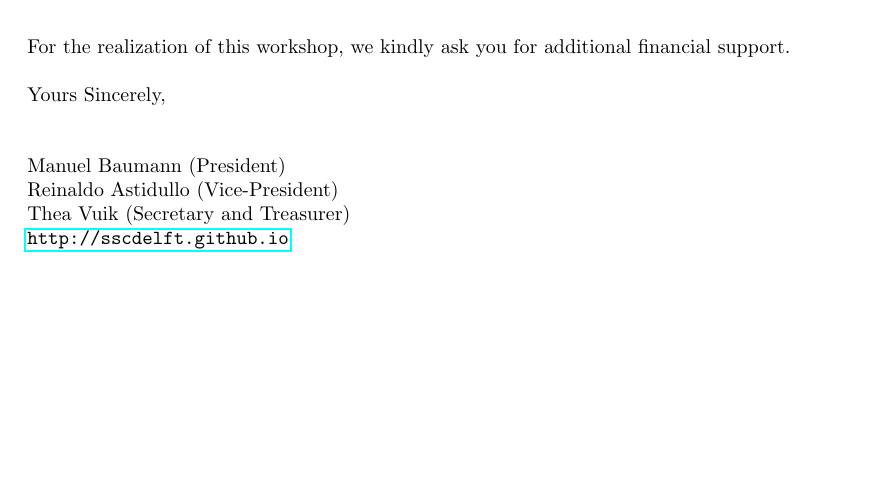
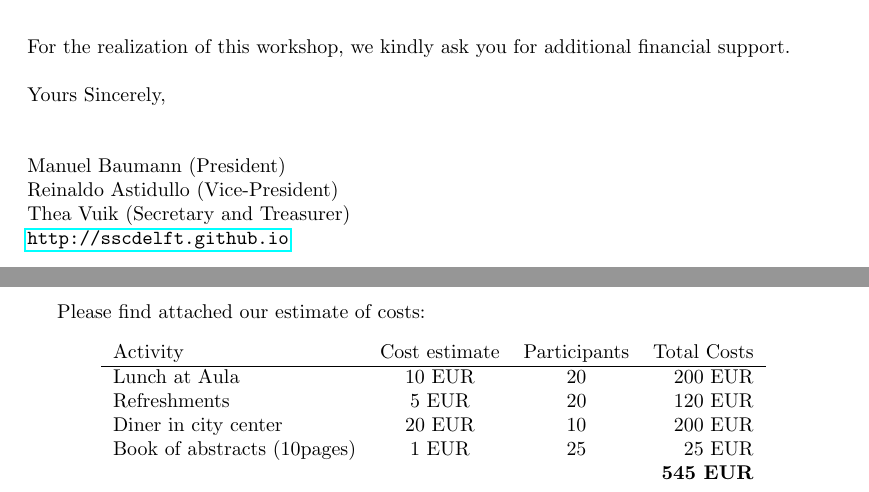
Before and after one commit to sscdelft/Funding_Request, a LaTeX document (FundingRequest.tex): part of the page before the commit and two parts of pages 1 and 2 of 2 after it, the two joined at a grey line, cut so that both start at the same text, the shorter picture padded with empty space. Compiled offline with pdfLaTeX.

Commit message:
costs estimate

```diff
--- a/FundingRequest.tex
+++ b/FundingRequest.tex
@@ -60,4 +60,20 @@ SIAM supports our Student Chapter with 500 dollars per year. This money is used
 
 \noindent \url{http://sscdelft.github.io}
 
+\newpage
+Please find attached our estimate of costs:
+\begin{table}[h]
+\centering
+\begin{tabular}{lccr}
+ Activity & Cost estimate & Participants & Total Costs  \\
+ \hline
+ Lunch at Aula & 10 EUR  & 20  & 200 EUR   \\
+ Refreshments & 5 EUR & 20 & 120 EUR \\
+ Diner in city center & 20 EUR & 10  & 200 EUR   \\
+ Book of abstracts (10pages)& 1 EUR  & 25 & 25 EUR \\
+ & & & \textbf{545 EUR}
+\end{tabular}
+\end{table}
+
+
 \end{document}
```
